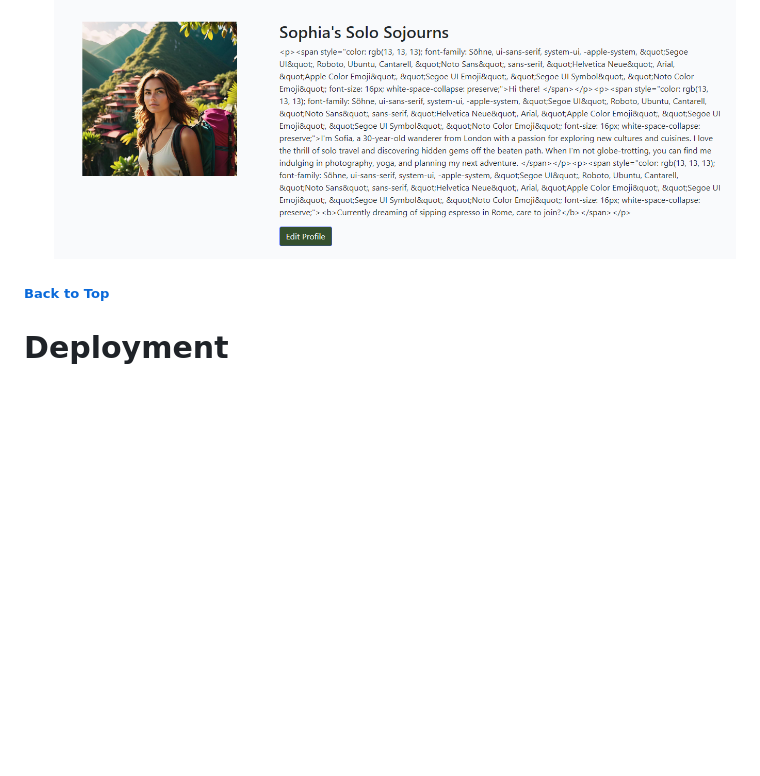
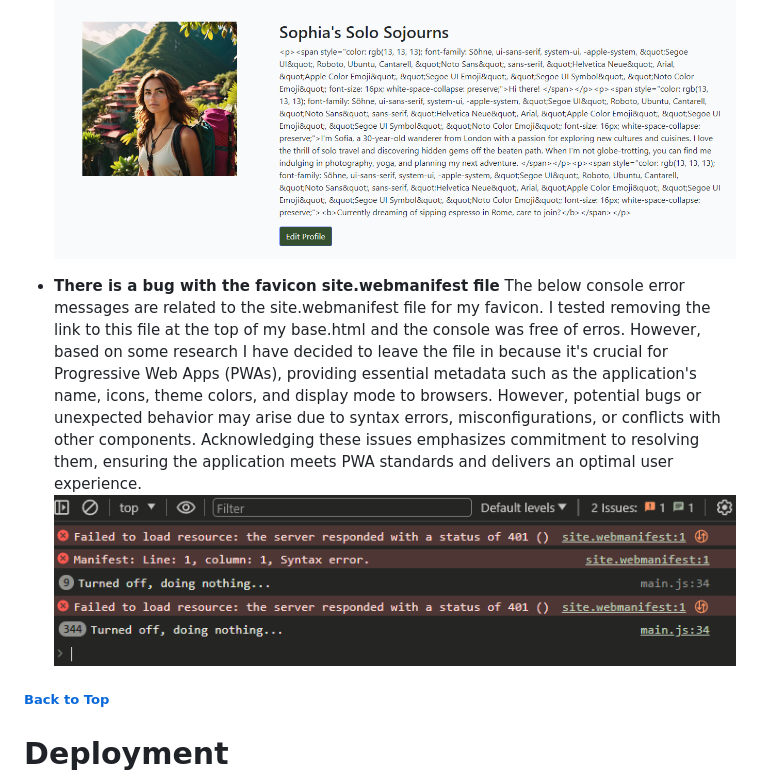
Before and after one commit to katiejanecoughlan/sojourn-scribbles-V3, a Markdown page: README.md, the part around the change. Drawn GitHub-style; pictures changed too: static/images/readme/ewebmanifest.png (added); blank space fills up the shorter version.

Commit message:
Update readme bugs

```diff
--- a/README.md
+++ b/README.md
@@ -182,6 +182,10 @@ The ProfilesForm success message was incorrectly displaying when there was an er
  Thankfully, the users don't have access to the admin panel and can only create their profile from the form on the website so it is not posssible for them to experience this bug!
  ![Summernote Error](/static/images/readme/esummernote.png)
 
+ - **There is a bug with the favicon site.webmanifest file**
+ The below console error messages are related to the site.webmanifest file for my favicon. I tested removing the link to this file at the top of my base.html and the console was free of erros. However, based on some research I have decided to leave the file in because it's crucial for Progressive Web Apps (PWAs), providing essential metadata such as the application's name, icons, theme colors, and display mode to browsers. However, potential bugs or unexpected behavior may arise due to syntax errors, misconfigurations, or conflicts with other components. Acknowledging these issues emphasizes commitment to resolving them, ensuring the application meets PWA standards and delivers an optimal user experience.
+ ![site.webmanifest console error](/static/images/readme/ewebmanifest.png)
+
 ##### [ Back to Top ](#table-of-contents)
 
 # Deployment
```
Also changed, not shown: 3 other files.
